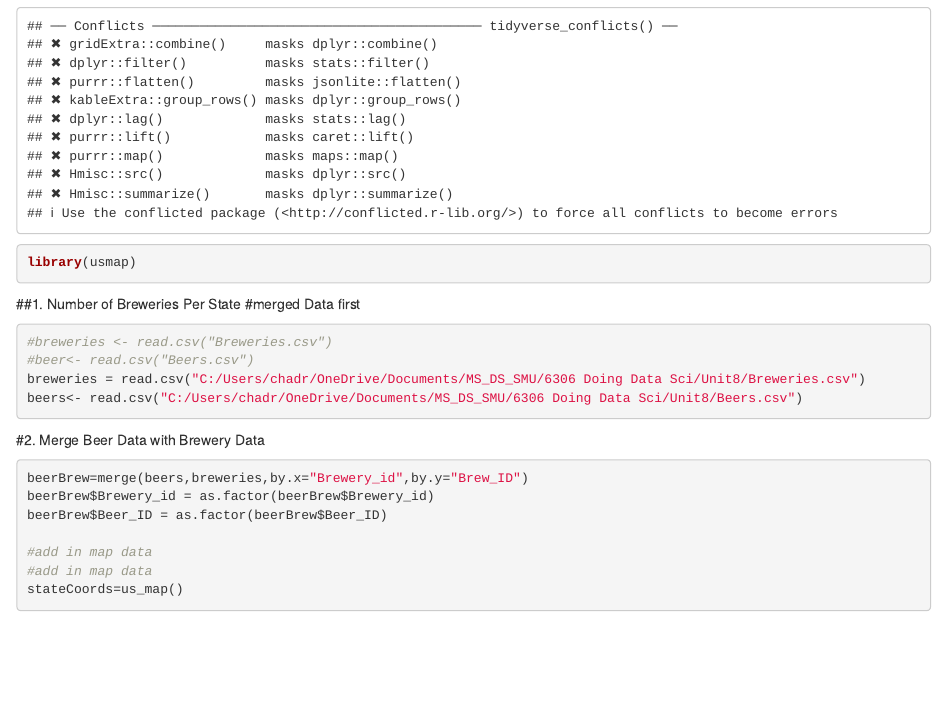
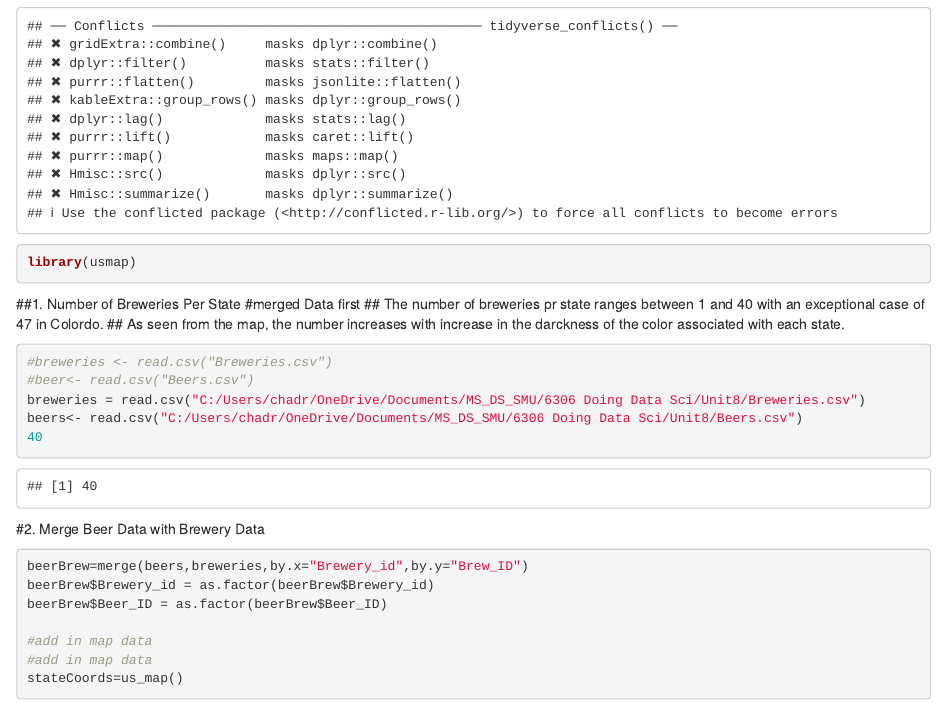
Before and after one commit to Wu-Sophia/BeerAnalysis, an R Markdown document (DataDynamos_BeerProject.Rmd): the page in a window 1100 px wide, from 1600 px down. Rendered offline with R 4.5, knitr and Pandoc, with nearby package versions; code that draws random numbers runs with fixed seeds of ours; some code elsewhere in the file could not run offline.

Commit message:
Update DataDynamos_BeerProject.Rmd

````diff
--- a/DataDynamos_BeerProject.Rmd
+++ b/DataDynamos_BeerProject.Rmd
@@ -27,12 +27,14 @@ library(usmap)
 
 ##1. Number of Breweries Per State
 #merged Data first
+## The number of breweries pr state ranges between 1 and 40 with an exceptional case of 47 in Colordo.
+## As seen from the map, the number increases with increase in the darckness of the color associated with each state.
 ```{r}
 #breweries <- read.csv("Breweries.csv")
 #beer<- read.csv("Beers.csv")
 breweries = read.csv("C:/Users/chadr/OneDrive/Documents/MS_DS_SMU/6306 Doing Data Sci/Unit8/Breweries.csv")
 beers<- read.csv("C:/Users/chadr/OneDrive/Documents/MS_DS_SMU/6306 Doing Data Sci/Unit8/Beers.csv")
-
+40
 ```
 #2. Merge Beer Data with Brewery  Data
 ```{r}
````
